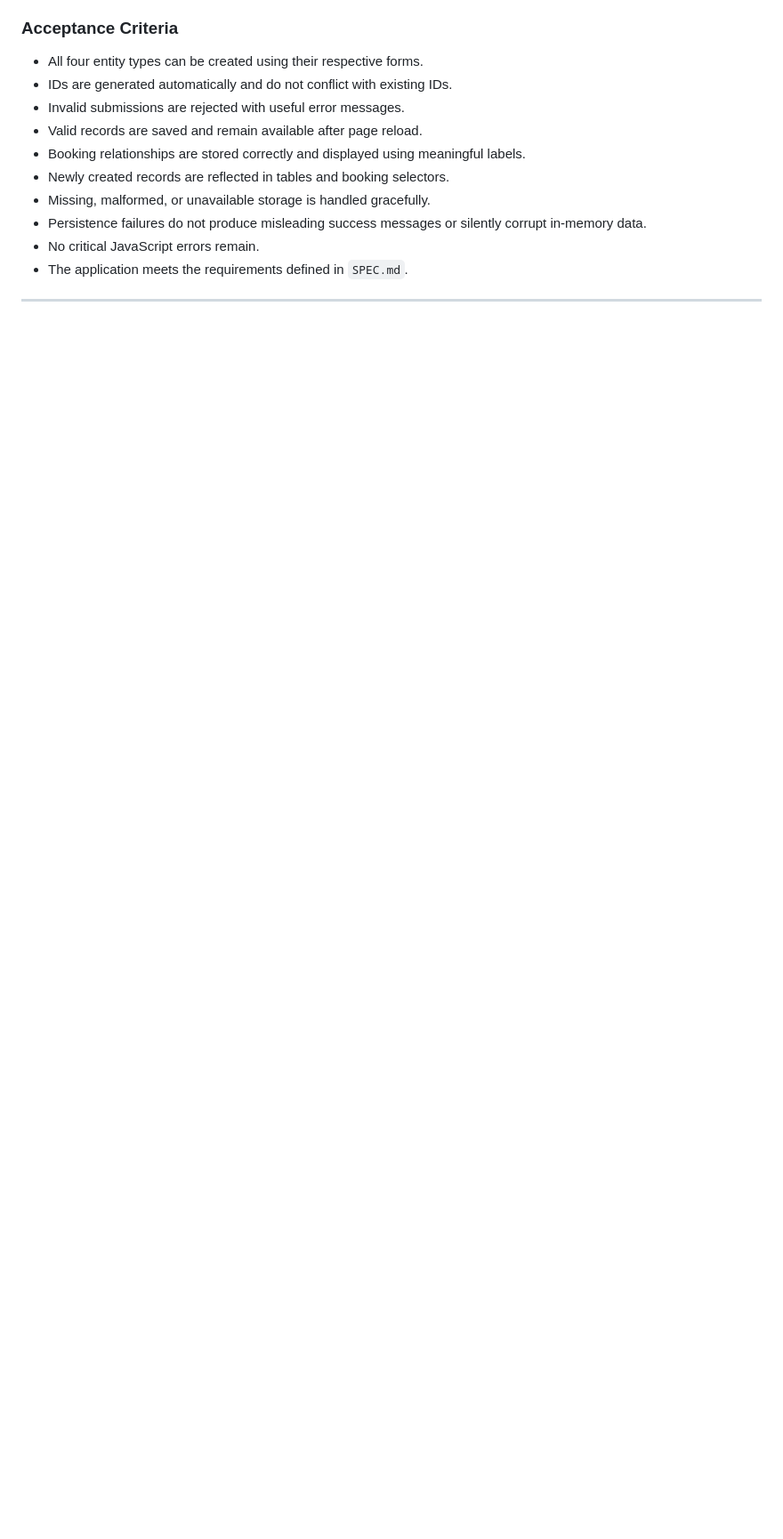
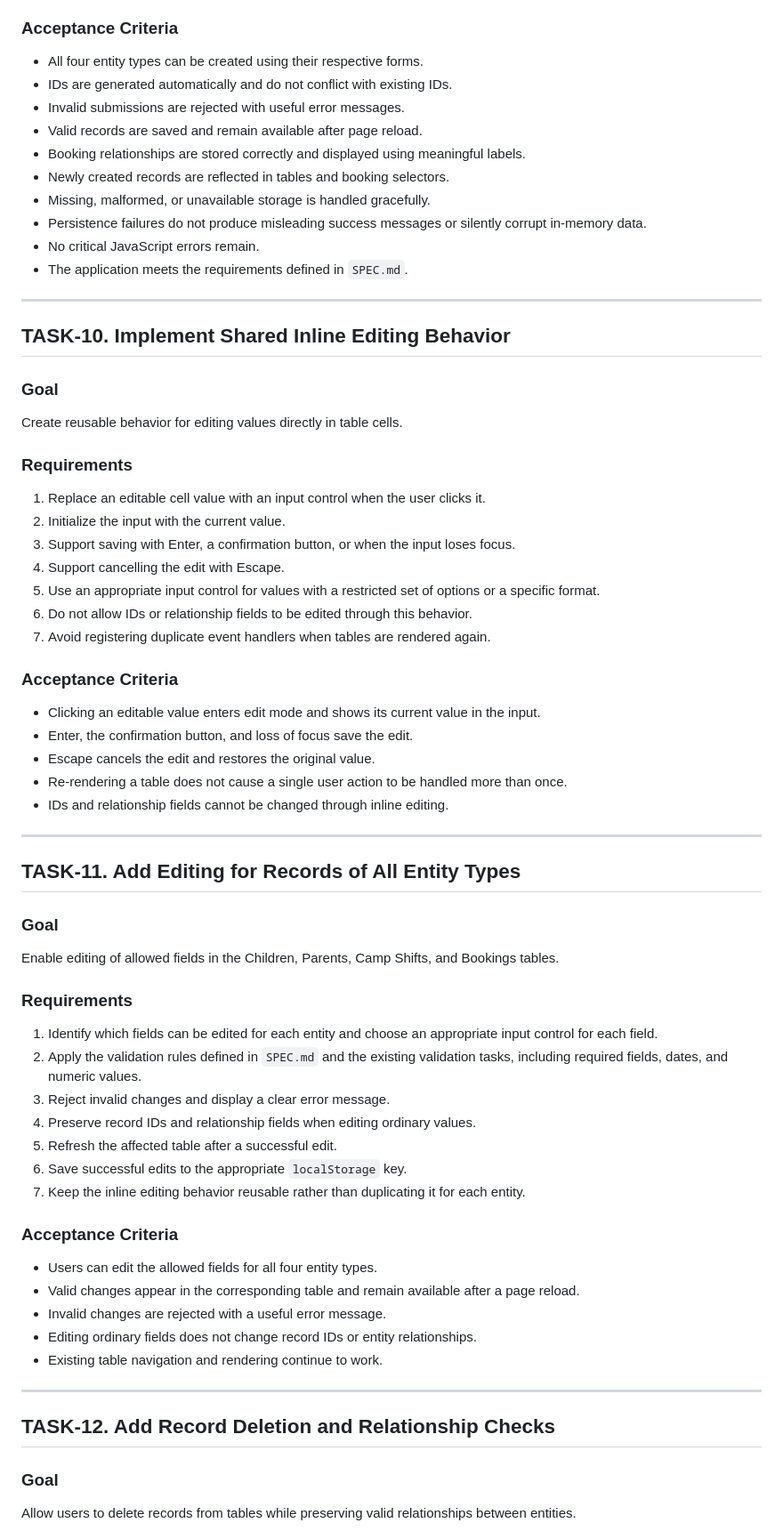
Before and after one commit to gitpten/JSITCLab, a Markdown page: TASKS.md, the part around one of its changes. Shown at 89% size. GitHub-like rendering; blank space fills up the shorter version.

Commit message:
add tasks to TASKS.md

```diff
--- a/TASKS.md
+++ b/TASKS.md
@@ -345,3 +345,61 @@ Verify that all entity creation forms, validation rules, relationships, and pers
 
 ---
 
+## TASK-10. Implement Shared Inline Editing Behavior
+
+### Goal
+
+Create reusable behavior for editing values directly in table cells.
+
+### Requirements
+
+1. Replace an editable cell value with an input control when the user clicks it.
+2. Initialize the input with the current value.
+3. Support saving with Enter, a confirmation button, or when the input loses focus.
+4. Support cancelling the edit with Escape.
+5. Use an appropriate input control for values with a restricted set of options or a specific format.
+6. Do not allow IDs or relationship fields to be edited through this behavior.
+7. Avoid registering duplicate event handlers when tables are rendered again.
+
+### Acceptance Criteria
+
+- Clicking an editable value enters edit mode and shows its current value in the input.
+- Enter, the confirmation button, and loss of focus save the edit.
+- Escape cancels the edit and restores the original value.
+- Re-rendering a table does not cause a single user action to be handled more than once.
+- IDs and relationship fields cannot be changed through inline editing.
+
+---
+
+## TASK-11. Add Editing for Records of All Entity Types
+
+### Goal
+
+Enable editing of allowed fields in the Children, Parents, Camp Shifts, and Bookings tables.
+
+### Requirements
+
+1. Identify which fields can be edited for each entity and choose an appropriate input control for each field.
+2. Apply the validation rules defined in `SPEC.md` and the existing validation tasks, including required fields, dates, and numeric values.
+3. Reject invalid changes and display a clear error message.
+4. Preserve record IDs and relationship fields when editing ordinary values.
+5. Refresh the affected table after a successful edit.
+6. Save successful edits to the appropriate `localStorage` key.
+7. Keep the inline editing behavior reusable rather than duplicating it for each entity.
+
+### Acceptance Criteria
+
+- Users can edit the allowed fields for all four entity types.
+- Valid changes appear in the corresponding table and remain available after a page reload.
+- Invalid changes are rejected with a useful error message.
+- Editing ordinary fields does not change record IDs or entity relationships.
+- Existing table navigation and rendering continue to work.
+
+---
+
+## TASK-12. Add Record Deletion and Relationship Checks
+
+### Goal
+
+Allow users to delete records from tables while preserving valid relationships between entities.
+
```
Also changed, not shown: other parts of TASKS.md (+79 -1 lines).
